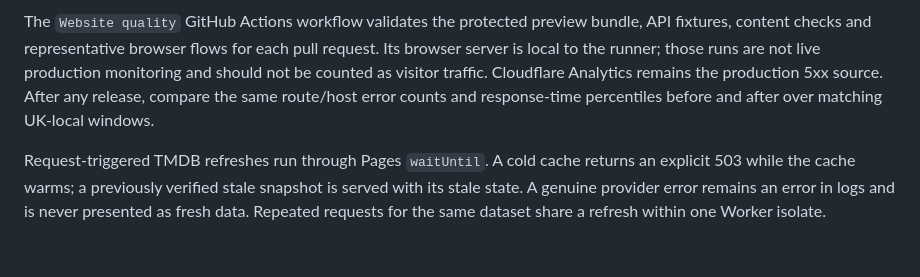
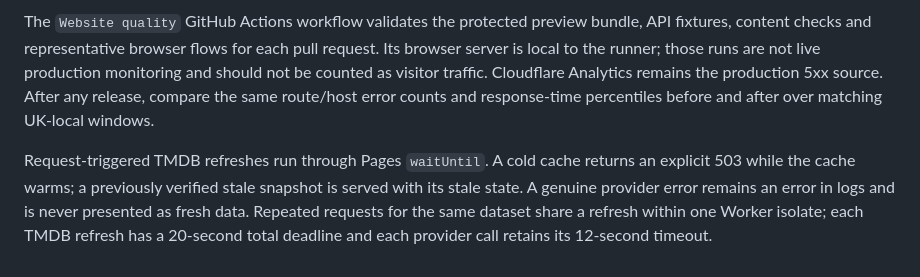
Before and after one commit to frightertainment-dotcom/frightertainment-website, a Markdown page: OPERATIONS.md, the part around the change. Rendered like a GitHub page.

Commit message:
docs(operations): state provider refresh deadline

```diff
--- a/OPERATIONS.md
+++ b/OPERATIONS.md
@@ -36,4 +36,4 @@ Treat two 5xx responses for the same hostname and route within five minutes as a
 
 The `Website quality` GitHub Actions workflow validates the protected preview bundle, API fixtures, content checks and representative browser flows for each pull request. Its browser server is local to the runner; those runs are not live production monitoring and should not be counted as visitor traffic. Cloudflare Analytics remains the production 5xx source. After any release, compare the same route/host error counts and response-time percentiles before and after over matching UK-local windows.
 
-Request-triggered TMDB refreshes run through Pages `waitUntil`. A cold cache returns an explicit 503 while the cache warms; a previously verified stale snapshot is served with its stale state. A genuine provider error remains an error in logs and is never presented as fresh data. Repeated requests for the same dataset share a refresh within one Worker isolate.
+Request-triggered TMDB refreshes run through Pages `waitUntil`. A cold cache returns an explicit 503 while the cache warms; a previously verified stale snapshot is served with its stale state. A genuine provider error remains an error in logs and is never presented as fresh data. Repeated requests for the same dataset share a refresh within one Worker isolate; each TMDB refresh has a 20-second total deadline and each provider call retains its 12-second timeout.
```
